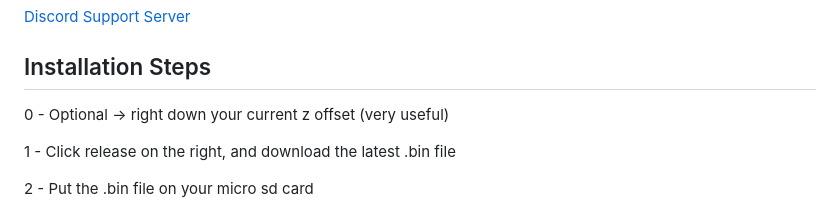
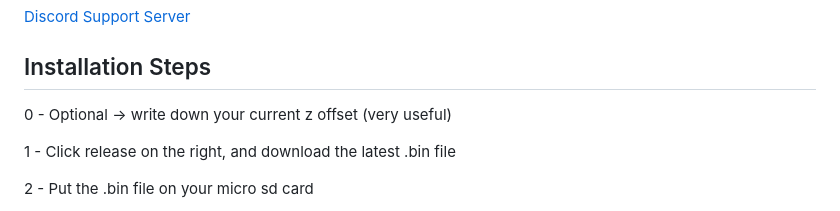
Before and after one commit to Benjy1044/E3NeoCFW, a Markdown page: README.md, the part around the change. Rendered like a GitHub page.

```diff
--- a/README.md
+++ b/README.md
@@ -35,7 +35,7 @@ More stability
 
 
 ## Installation Steps
-0 - Optional -> right down your current z offset (very useful)
+0 - Optional -> write down your current z offset (very useful)
 
 1 - Click release on the right, and download the latest .bin file
 
```
